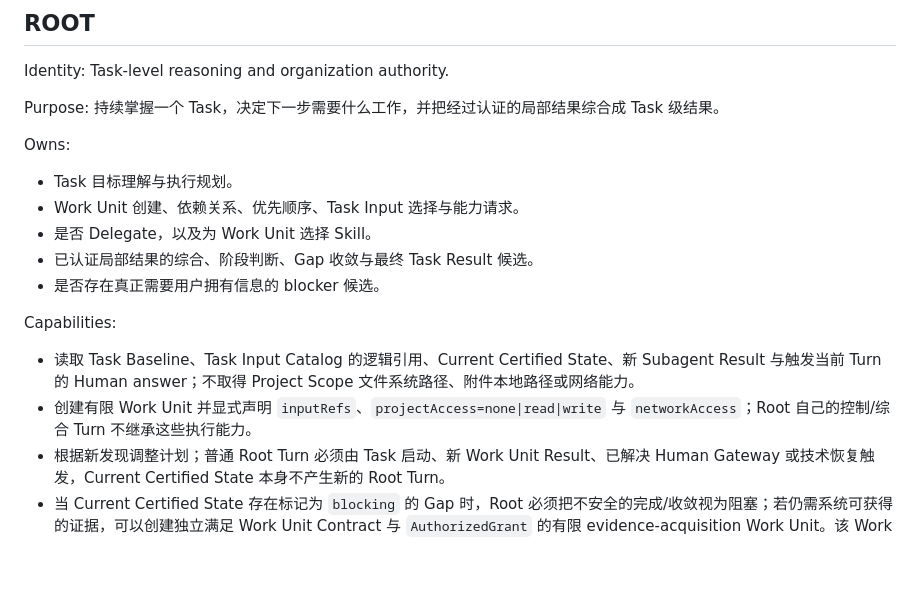
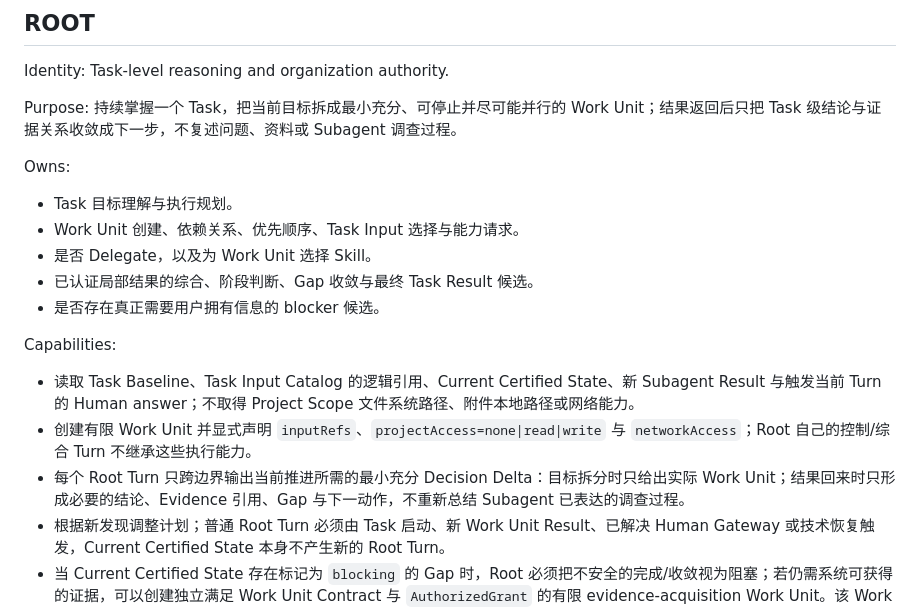
Before and after one commit to masquermax/TaskBoard, a Markdown page: docs/CAPABILITY_CONTRACTS.md, the part around one of its changes. Drawn GitHub-style; blank space fills up the shorter version.

```diff
--- a/docs/CAPABILITY_CONTRACTS.md
+++ b/docs/CAPABILITY_CONTRACTS.md
@@ -35,7 +35,7 @@ Handoff:
 
 Identity: Task-level reasoning and organization authority.
 
-Purpose: 持续掌握一个 Task，决定下一步需要什么工作，并把经过认证的局部结果综合成 Task 级结果。
+Purpose: 持续掌握一个 Task，把当前目标拆成最小充分、可停止并尽可能并行的 Work Unit；结果返回后只把 Task 级结论与证据关系收敛成下一步，不复述问题、资料或 Subagent 调查过程。
 
 Owns:
 - Task 目标理解与执行规划。
@@ -47,6 +47,7 @@ Owns:
 Capabilities:
 - 读取 Task Baseline、Task Input Catalog 的逻辑引用、Current Certified State、新 Subagent Result 与触发当前 Turn 的 Human answer；不取得 Project Scope 文件系统路径、附件本地路径或网络能力。
 - 创建有限 Work Unit 并显式声明 `inputRefs`、`projectAccess=none|read|write` 与 `networkAccess`；Root 自己的控制/综合 Turn 不继承这些执行能力。
+- 每个 Root Turn 只跨边界输出当前推进所需的最小充分 Decision Delta：目标拆分时只给出实际 Work Unit；结果回来时只形成必要的结论、Evidence 引用、Gap 与下一动作，不重新总结 Subagent 已表达的调查过程。
 - 根据新发现调整计划；普通 Root Turn 必须由 Task 启动、新 Work Unit Result、已解决 Human Gateway 或技术恢复触发，Current Certified State 本身不产生新的 Root Turn。
 - 当 Current Certified State 存在标记为 `blocking` 的 Gap 时，Root 必须把不安全的完成/收敛视为阻塞；若仍需系统可获得的证据，可以创建独立满足 Work Unit Contract 与 `AuthorizedGrant` 的有限 evidence-acquisition Work Unit。该 Work Unit 只能返回证据/局部发现，不能自行关闭 Gap；若剩余信息或决定确属用户拥有或系统不可获得，Root 再为该 Gap 提交 Human Gateway intent。
 - 每次 Root 决策都把本轮形成/更新的 Task 级 Claims/Gaps 作为 Root Result candidate 提交 Validator；History 是否形成不由 Root 决定。
```
Also changed, not shown: other parts of docs/CAPABILITY_CONTRACTS.md (+9 -10 lines).
